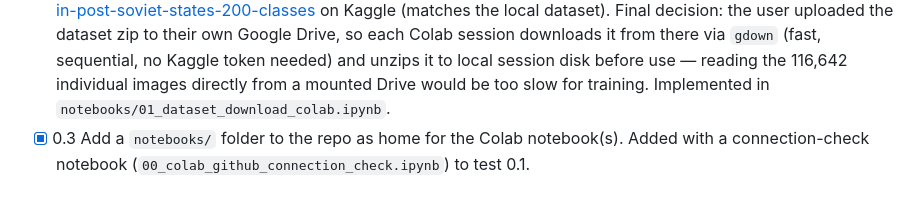
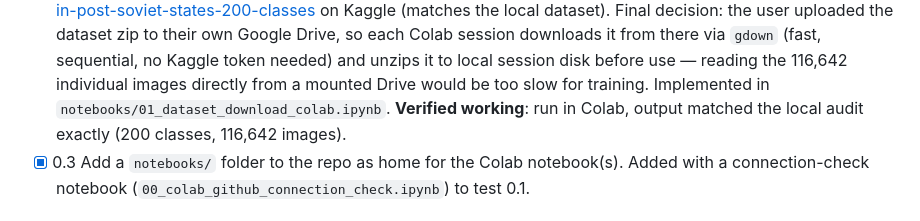
Before and after one commit to iambekzodboboev/traffic-sign-recognition, a Markdown page: ROADMAP.md, the part around the change. GitHub-like rendering.

Commit message:
Mark roadmap step 0.2 verified working in Colab

```diff
--- a/ROADMAP.md
+++ b/ROADMAP.md
@@ -25,7 +25,9 @@ risk if not handled carefully (see stage 3).
       Kaggle token needed) and unzips it to local session disk before use
       — reading the 116,642 individual images directly from a mounted
       Drive would be too slow for training. Implemented in
-      `notebooks/01_dataset_download_colab.ipynb`.
+      `notebooks/01_dataset_download_colab.ipynb`. **Verified working**:
+      run in Colab, output matched the local audit exactly (200 classes,
+      116,642 images).
 - [x] 0.3 Add a `notebooks/` folder to the repo as home for the Colab
       notebook(s). Added with a connection-check notebook
       (`00_colab_github_connection_check.ipynb`) to test 0.1.
```
